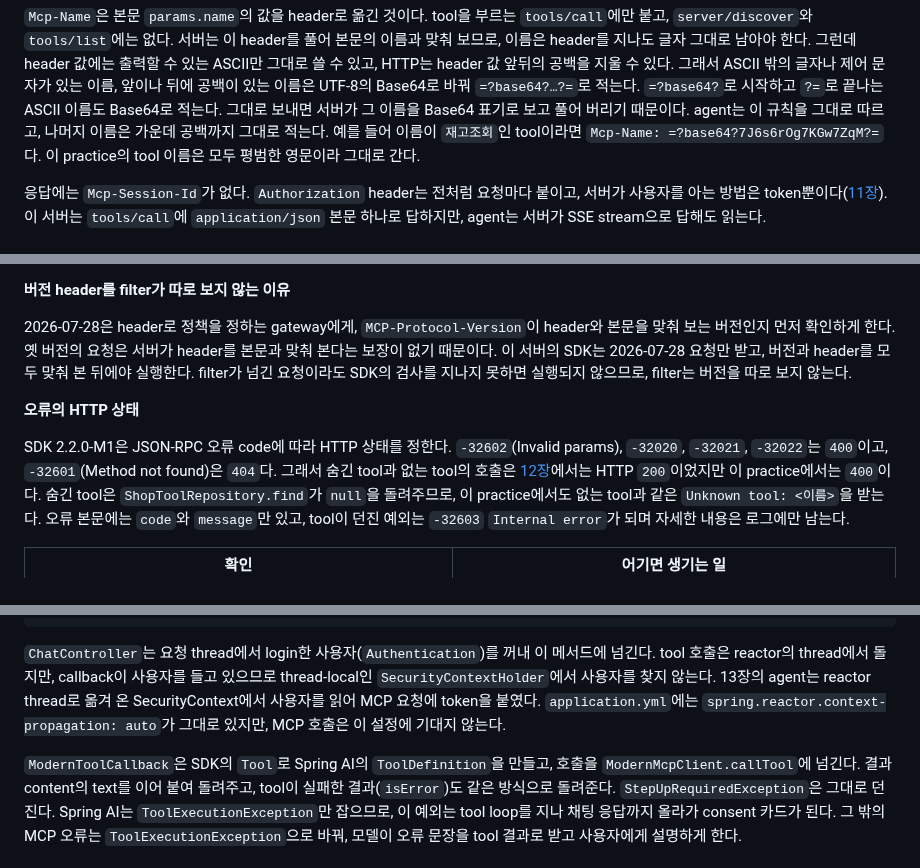
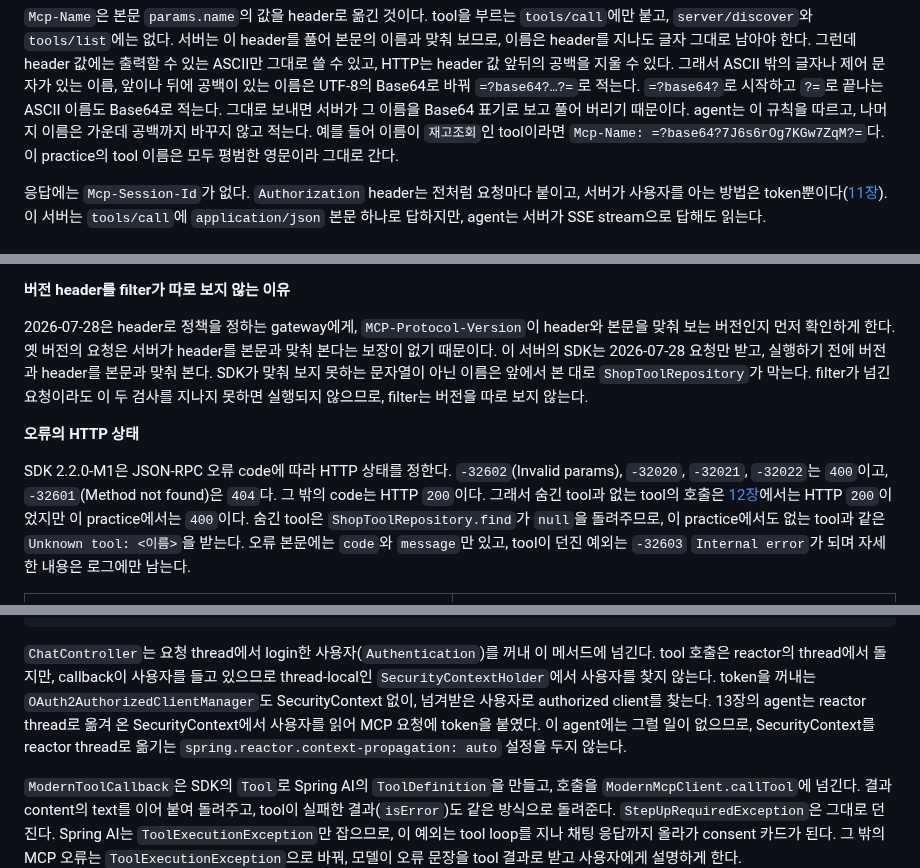
Before and after one commit to starryeye/spring-ai, a Markdown page: practice/mcp-guide/14-modern-protocol.md, 3 parts joined by grey strips. GitHub-like rendering.

```diff
--- a/practice/mcp-guide/14-modern-protocol.md
+++ b/practice/mcp-guide/14-modern-protocol.md
@@ -283,7 +283,7 @@ tool을 부르는 `tools/call`에만 붙고, `server/discover`와 `tools/list`
 그래서 ASCII 밖의 글자나 제어 문자가 있는 이름, 앞이나 뒤에 공백이 있는 이름은 UTF-8의 Base64로 바꿔 `=?base64?…?=`로 적는다.
 `=?base64?`로 시작하고 `?=`로 끝나는 ASCII 이름도 Base64로 적는다.
 그대로 보내면 서버가 그 이름을 Base64 표기로 보고 풀어 버리기 때문이다.
-agent는 이 규칙을 그대로 따르고, 나머지 이름은 가운데 공백까지 그대로 적는다.
+agent는 이 규칙을 따르고, 나머지 이름은 가운데 공백까지 바꾸지 않고 적는다.
 예를 들어 이름이 `재고조회`인 tool이라면 `Mcp-Name: =?base64?7J6s6rOg7KGw7ZqM?=`다.
 이 practice의 tool 이름은 모두 평범한 영문이라 그대로 간다.
 
@@ -436,13 +436,15 @@ SDK 2.2.0-M1은 `=?base64?=` 같은 값을 풀다 예외를 던져 `500`으로
 
 2026-07-28은 header로 정책을 정하는 gateway에게, `MCP-Protocol-Version`이 header와 본문을 맞춰 보는 버전인지 먼저 확인하게 한다.
 옛 버전의 요청은 서버가 header를 본문과 맞춰 본다는 보장이 없기 때문이다.
-이 서버의 SDK는 2026-07-28 요청만 받고, 버전과 header를 모두 맞춰 본 뒤에야 실행한다.
-filter가 넘긴 요청이라도 SDK의 검사를 지나지 못하면 실행되지 않으므로, filter는 버전을 따로 보지 않는다.
+이 서버의 SDK는 2026-07-28 요청만 받고, 실행하기 전에 버전과 header를 본문과 맞춰 본다.
+SDK가 맞춰 보지 못하는 문자열이 아닌 이름은 앞에서 본 대로 `ShopToolRepository`가 막는다.
+filter가 넘긴 요청이라도 이 두 검사를 지나지 못하면 실행되지 않으므로, filter는 버전을 따로 보지 않는다.
 
 **오류의 HTTP 상태**
 
 SDK 2.2.0-M1은 JSON-RPC 오류 code에 따라 HTTP 상태를 정한다.
 `-32602`(Invalid params), `-32020`, `-32021`, `-32022`는 `400`이고, `-32601`(Method not found)은 `404`다.
+그 밖의 code는 HTTP `200`이다.
 그래서 숨긴 tool과 없는 tool의 호출은 [12장](12-tool-visibility.md#124-2단계-숨긴-tool을-부르면)에서는 HTTP `200`이었지만 이 practice에서는 `400`이다.
 숨긴 tool은 `ShopToolRepository.find`가 `null`을 돌려주므로, 이 practice에서도 없는 tool과 같은 `Unknown tool: <이름>`을 받는다.
 오류 본문에는 `code`와 `message`만 있고, tool이 던진 예외는 `-32603` `Internal error`가 되며 자세한 내용은 로그에만 남는다.
@@ -669,8 +671,9 @@ public List<ToolCallback> callbacks(Authentication user) {
 
 `ChatController`는 요청 thread에서 login한 사용자(`Authentication`)를 꺼내 이 메서드에 넘긴다.
 tool 호출은 reactor의 thread에서 돌지만, callback이 사용자를 들고 있으므로 thread-local인 `SecurityContextHolder`에서 사용자를 찾지 않는다.
+token을 꺼내는 `OAuth2AuthorizedClientManager`도 SecurityContext 없이, 넘겨받은 사용자로 authorized client를 찾는다.
 13장의 agent는 reactor thread로 옮겨 온 SecurityContext에서 사용자를 읽어 MCP 요청에 token을 붙였다.
-`application.yml`에는 `spring.reactor.context-propagation: auto`가 그대로 있지만, MCP 호출은 이 설정에 기대지 않는다.
+이 agent에는 그럴 일이 없으므로, SecurityContext를 reactor thread로 옮기는 `spring.reactor.context-propagation: auto` 설정을 두지 않는다.
 
 `ModernToolCallback`은 SDK의 `Tool`로 Spring AI의 `ToolDefinition`을 만들고, 호출을 `ModernMcpClient.callTool`에 넘긴다.
 결과 content의 text를 이어 붙여 돌려주고, tool이 실패한 결과(`isError`)도 같은 방식으로 돌려준다.
```
Also changed, not shown: other parts of practice/mcp-guide/14-modern-protocol.md (+8 -4 lines), practice/mcp-guide/reference-api.md (+4 -2 lines).
